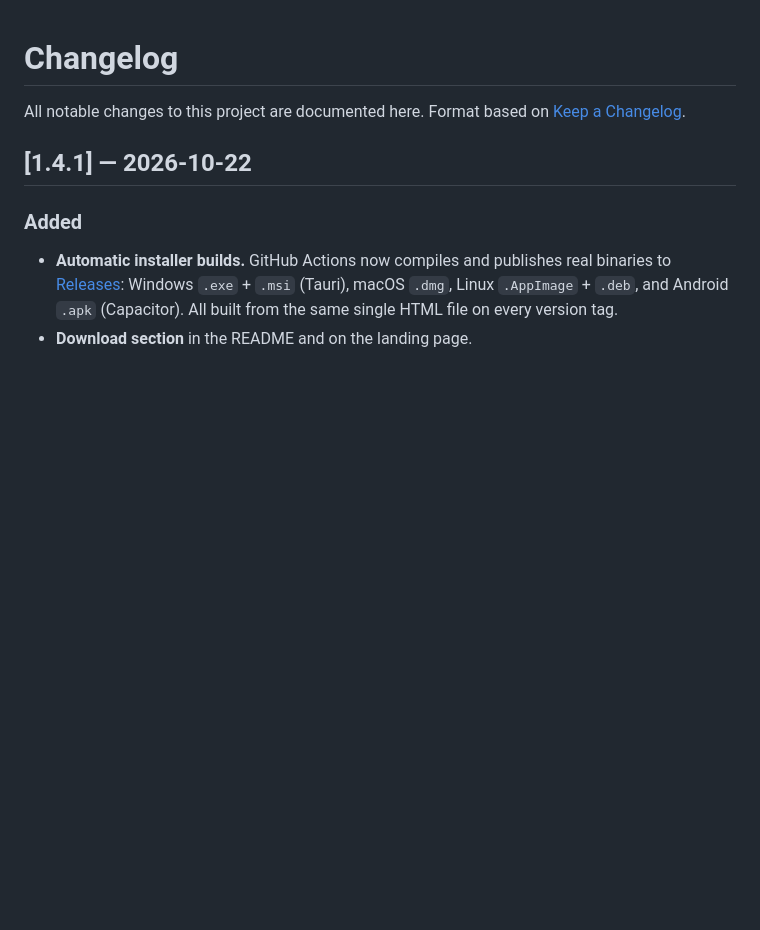
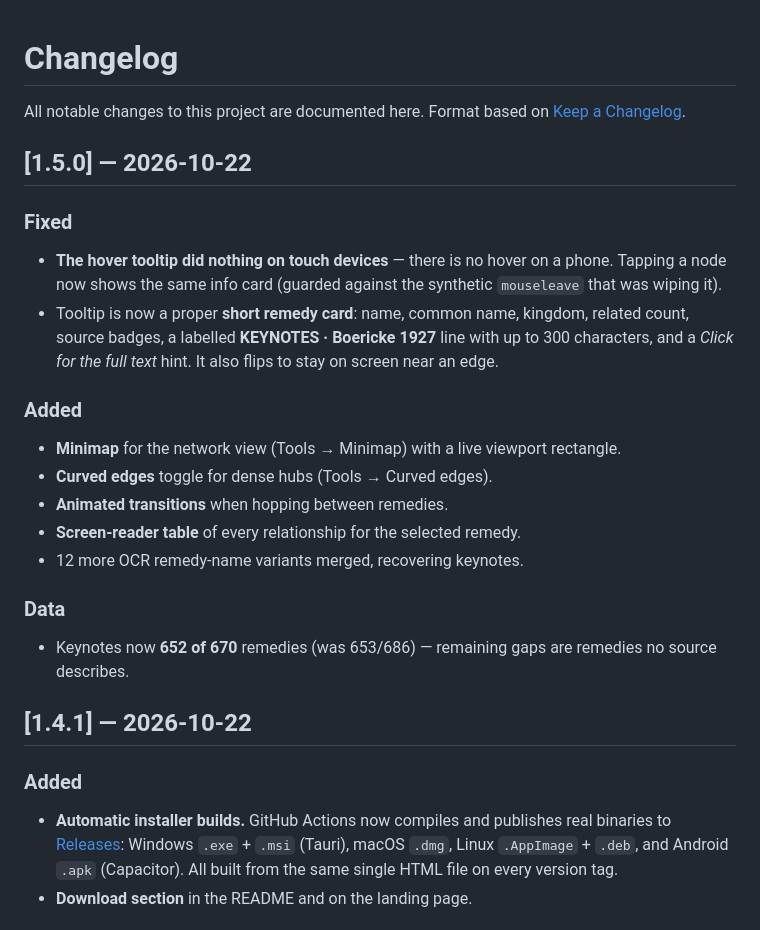
Before and after one commit to drsamonline/remedy-relationship-explorer, a Markdown page: CHANGELOG.md, the part around the change. GitHub-like rendering; blank space fills up the shorter version.

Commit message:
v1.5.0: touch tooltip, minimap, curved edges, animations, a11y table (CHANGELOG.md)

```diff
--- a/CHANGELOG.md
+++ b/CHANGELOG.md
@@ -2,6 +2,25 @@
 
 All notable changes to this project are documented here.
 Format based on [Keep a Changelog](https://keepachangelog.com/).
+
+## [1.5.0] — 2026-10-22
+
+### Fixed
+- **The hover tooltip did nothing on touch devices** — there is no hover on a phone. Tapping a node
+  now shows the same info card (guarded against the synthetic `mouseleave` that was wiping it).
+- Tooltip is now a proper **short remedy card**: name, common name, kingdom, related count, source
+  badges, a labelled **KEYNOTES · Boericke 1927** line with up to 300 characters, and a
+  *Click for the full text* hint. It also flips to stay on screen near an edge.
+
+### Added
+- **Minimap** for the network view (Tools → Minimap) with a live viewport rectangle.
+- **Curved edges** toggle for dense hubs (Tools → Curved edges).
+- **Animated transitions** when hopping between remedies.
+- **Screen-reader table** of every relationship for the selected remedy.
+- 12 more OCR remedy-name variants merged, recovering keynotes.
+
+### Data
+- Keynotes now **652 of 670** remedies (was 653/686) — remaining gaps are remedies no source describes.
 
 ## [1.4.1] — 2026-10-22
 
```
